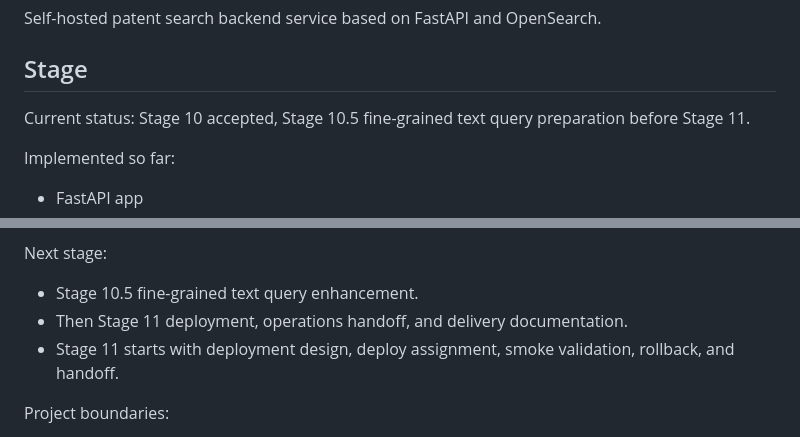
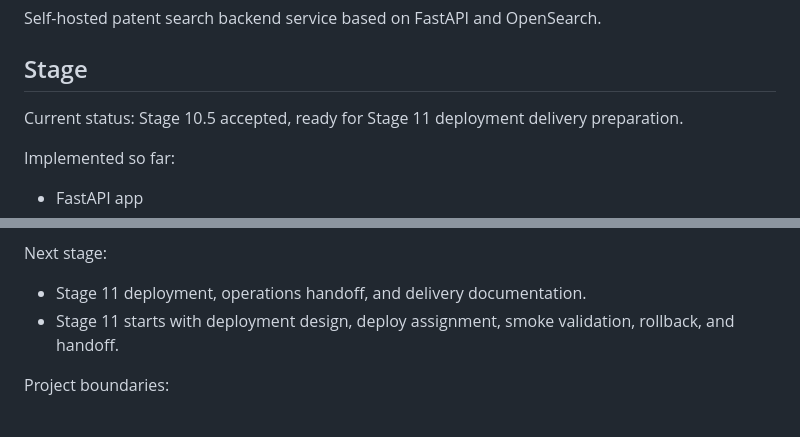
Before and after one commit to tanbozhi-zq/patent-search-2.0, a Markdown page: README.md, 2 parts joined by grey strips. Drawn GitHub-style.

Commit message:
docs: add stage 10.5 acceptance report

```diff
--- a/README.md
+++ b/README.md
@@ -4,7 +4,7 @@ Self-hosted patent search backend service based on FastAPI and OpenSearch.
 
 ## Stage
 
-Current status: Stage 10 accepted, Stage 10.5 fine-grained text query preparation before Stage 11.
+Current status: Stage 10.5 accepted, ready for Stage 11 deployment delivery preparation.
 
 Implemented so far:
 
@@ -28,8 +28,7 @@ Implemented so far:
 
 Next stage:
 
-- Stage 10.5 fine-grained text query enhancement.
-- Then Stage 11 deployment, operations handoff, and delivery documentation.
+- Stage 11 deployment, operations handoff, and delivery documentation.
 - Stage 11 starts with deployment design, deploy assignment, smoke validation, rollback, and handoff.
 
 Project boundaries:
```
Also changed, not shown: docs/stage10_5_test_report.md (added, +137 -0 lines).
